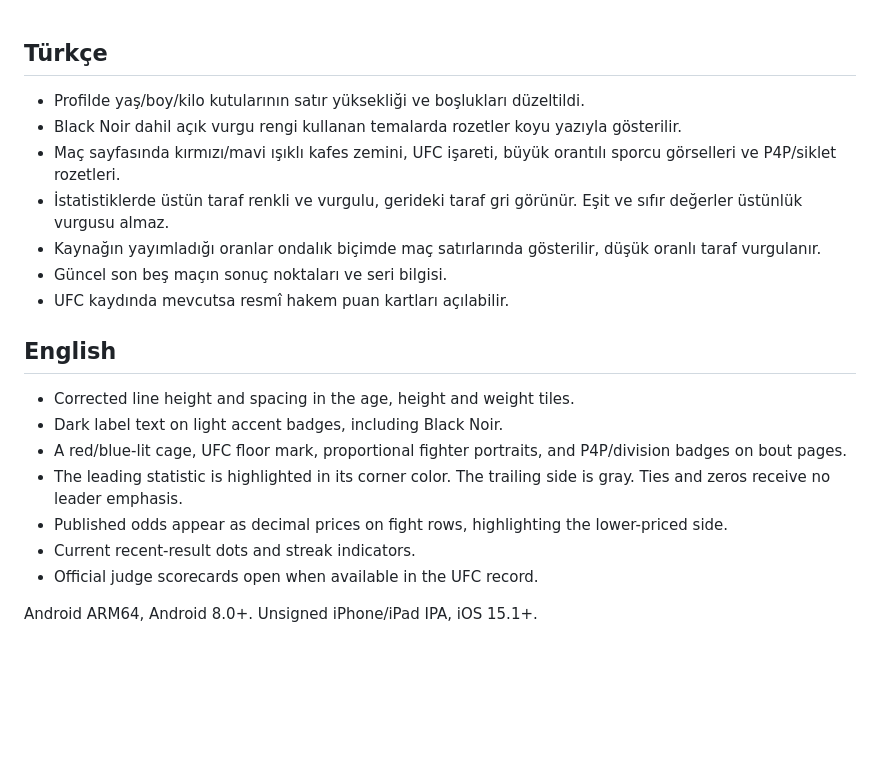
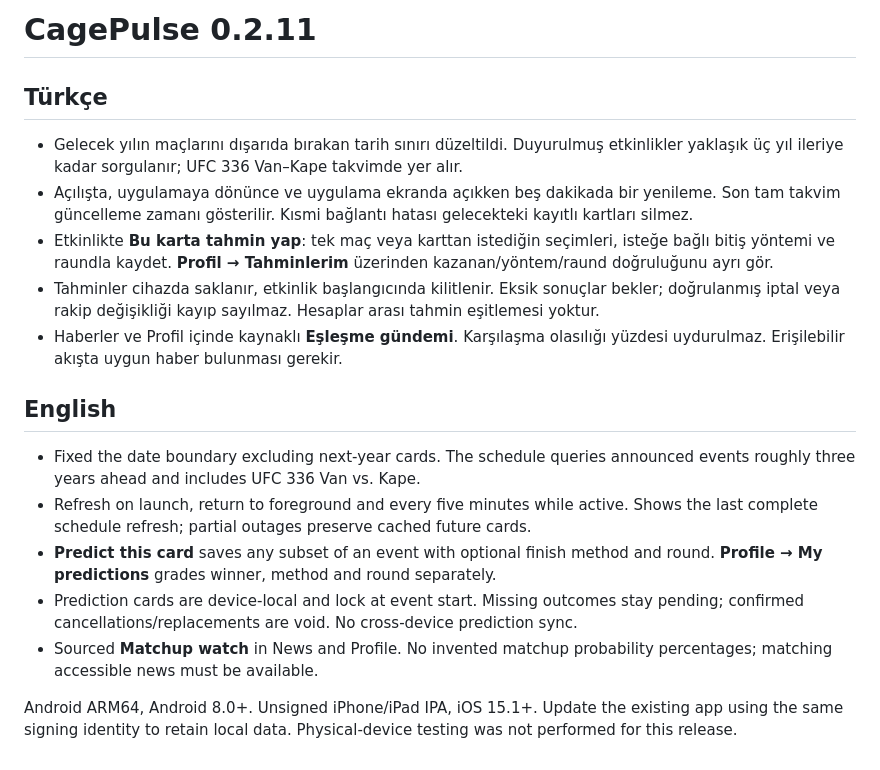
Before and after one commit to Berkayrealx/cagepulse-releases, a Markdown page: RELEASE-NOTES.md, the part around the change. Rendered like a GitHub page; blank space fills up the shorter version.

```diff
--- a/RELEASE-NOTES.md
+++ b/RELEASE-NOTES.md
@@ -1,21 +1,19 @@
+# CagePulse 0.2.11
+
 ## Türkçe
 
-- Profilde yaş/boy/kilo kutularının satır yüksekliği ve boşlukları düzeltildi.
-- Black Noir dahil açık vurgu rengi kullanan temalarda rozetler koyu yazıyla gösterilir.
-- Maç sayfasında kırmızı/mavi ışıklı kafes zemini, UFC işareti, büyük orantılı sporcu görselleri ve P4P/siklet rozetleri.
-- İstatistiklerde üstün taraf renkli ve vurgulu, gerideki taraf gri görünür. Eşit ve sıfır değerler üstünlük vurgusu almaz.
-- Kaynağın yayımladığı oranlar ondalık biçimde maç satırlarında gösterilir, düşük oranlı taraf vurgulanır.
-- Güncel son beş maçın sonuç noktaları ve seri bilgisi.
-- UFC kaydında mevcutsa resmî hakem puan kartları açılabilir.
+- Gelecek yılın maçlarını dışarıda bırakan tarih sınırı düzeltildi. Duyurulmuş etkinlikler yaklaşık üç yıl ileriye kadar sorgulanır; UFC 336 Van–Kape takvimde yer alır.
+- Açılışta, uygulamaya dönünce ve uygulama ekranda açıkken beş dakikada bir yenileme. Son tam takvim güncelleme zamanı gösterilir. Kısmi bağlantı hatası gelecekteki kayıtlı kartları silmez.
+- Etkinlikte **Bu karta tahmin yap**: tek maç veya karttan istediğin seçimleri, isteğe bağlı bitiş yöntemi ve raundla kaydet. **Profil → Tahminlerim** üzerinden kazanan/yöntem/raund doğruluğunu ayrı gör.
+- Tahminler cihazda saklanır, etkinlik başlangıcında kilitlenir. Eksik sonuçlar bekler; doğrulanmış iptal veya rakip değişikliği kayıp sayılmaz. Hesaplar arası tahmin eşitlemesi yoktur.
+- Haberler ve Profil içinde kaynaklı **Eşleşme gündemi**. Karşılaşma olasılığı yüzdesi uydurulmaz. Erişilebilir akışta uygun haber bulunması gerekir.
 
 ## English
 
-- Corrected line height and spacing in the age, height and weight tiles.
-- Dark label text on light accent badges, including Black Noir.
-- A red/blue-lit cage, UFC floor mark, proportional fighter portraits, and P4P/division badges on bout pages.
-- The leading statistic is highlighted in its corner color. The trailing side is gray. Ties and zeros receive no leader emphasis.
-- Published odds appear as decimal prices on fight rows, highlighting the lower-priced side.
-- Current recent-result dots and streak indicators.
-- Official judge scorecards open when available in the UFC record.
+- Fixed the date boundary excluding next-year cards. The schedule queries announced events roughly three years ahead and includes UFC 336 Van vs. Kape.
+- Refresh on launch, return to foreground and every five minutes while active. Shows the last complete schedule refresh; partial outages preserve cached future cards.
+- **Predict this card** saves any subset of an event with optional finish method and round. **Profile → My predictions** grades winner, method and round separately.
+- Prediction cards are device-local and lock at event start. Missing outcomes stay pending; confirmed cancellations/replacements are void. No cross-device prediction sync.
+- Sourced **Matchup watch** in News and Profile. No invented matchup probability percentages; matching accessible news must be available.
 
-Android ARM64, Android 8.0+. Unsigned iPhone/iPad IPA, iOS 15.1+.
+Android ARM64, Android 8.0+. Unsigned iPhone/iPad IPA, iOS 15.1+. Update the existing app using the same signing identity to retain local data. Physical-device testing was not performed for this release.
```
Also changed, not shown: README.en.md (+13 -0 lines), README.md (+11 -0 lines), media/prediction-card.png (added).
